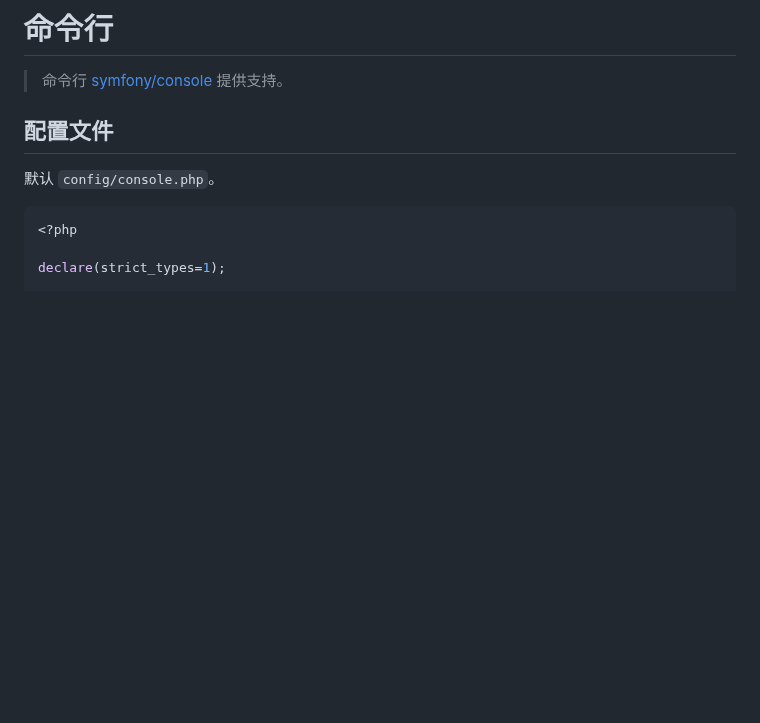
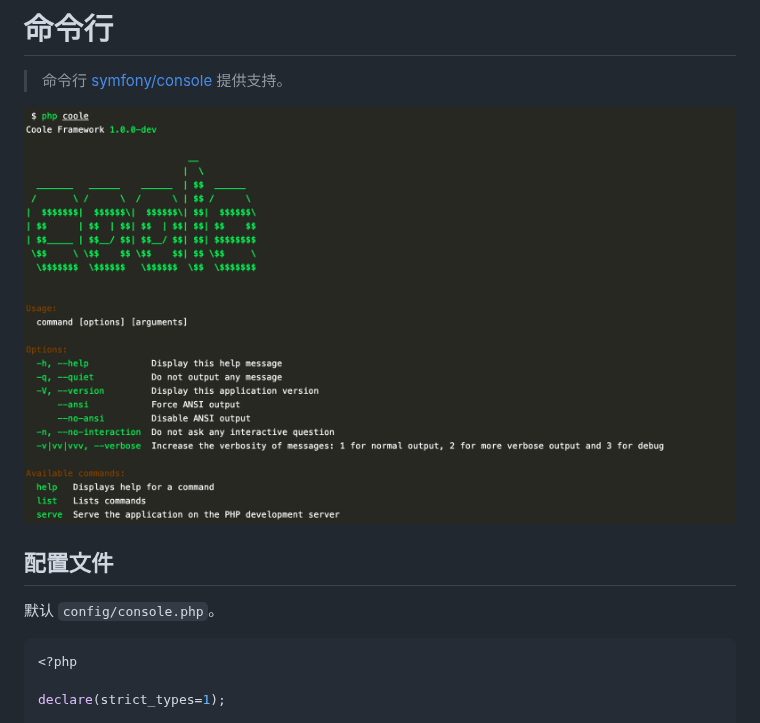
Before and after one commit to guanguans/coole, a Markdown page: docs/zh-cn/command.md, the part around the change. Rendered like a GitHub page; pictures changed too: docs/static/console.png (added); blank space fills up the shorter version.

```diff
--- a/docs/zh-cn/command.md
+++ b/docs/zh-cn/command.md
@@ -1,6 +1,8 @@
 # 命令行
 
 > 命令行 [symfony/console](https://github.com/symfony/console) 提供支持。
+
+![](../static/console.png)
 
 ## 配置文件
 
```
